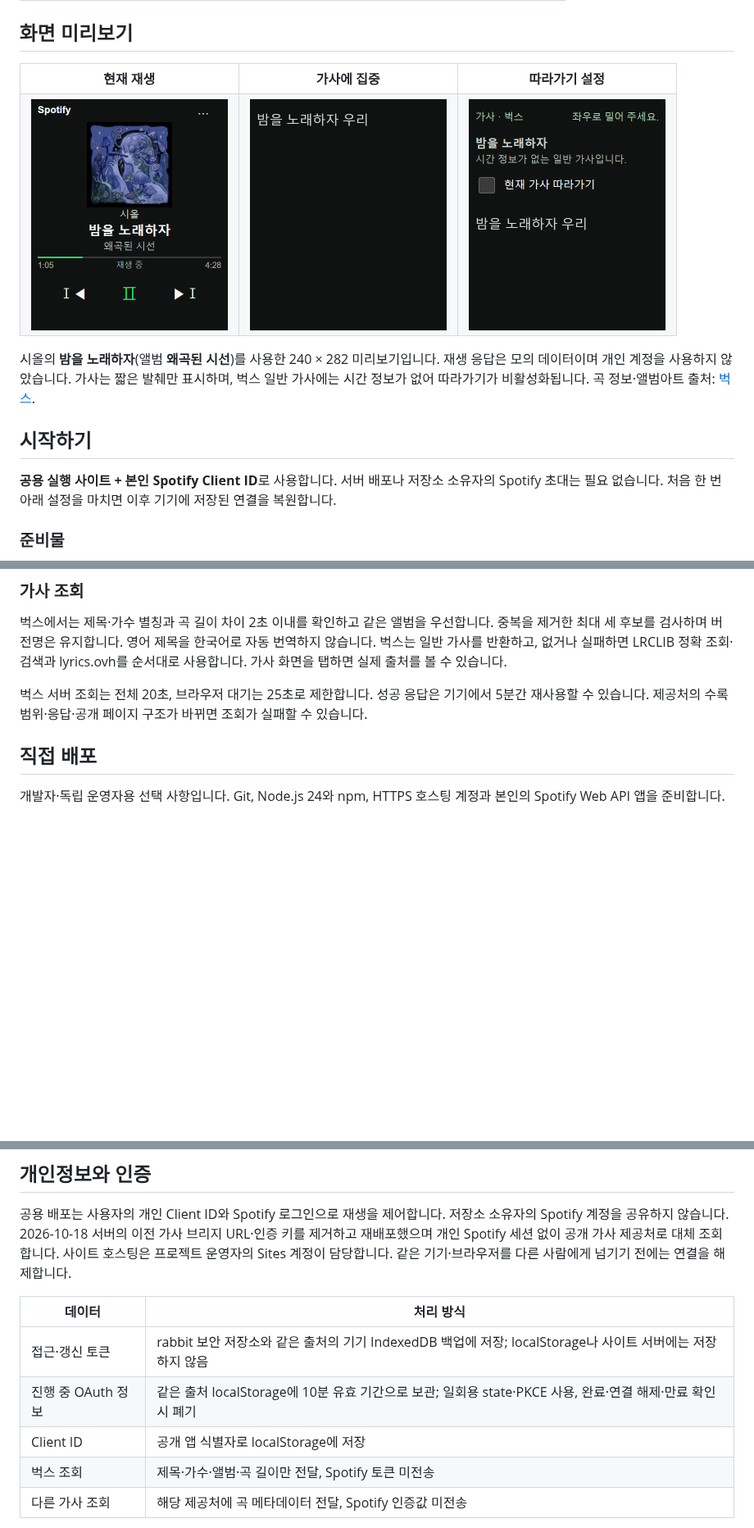
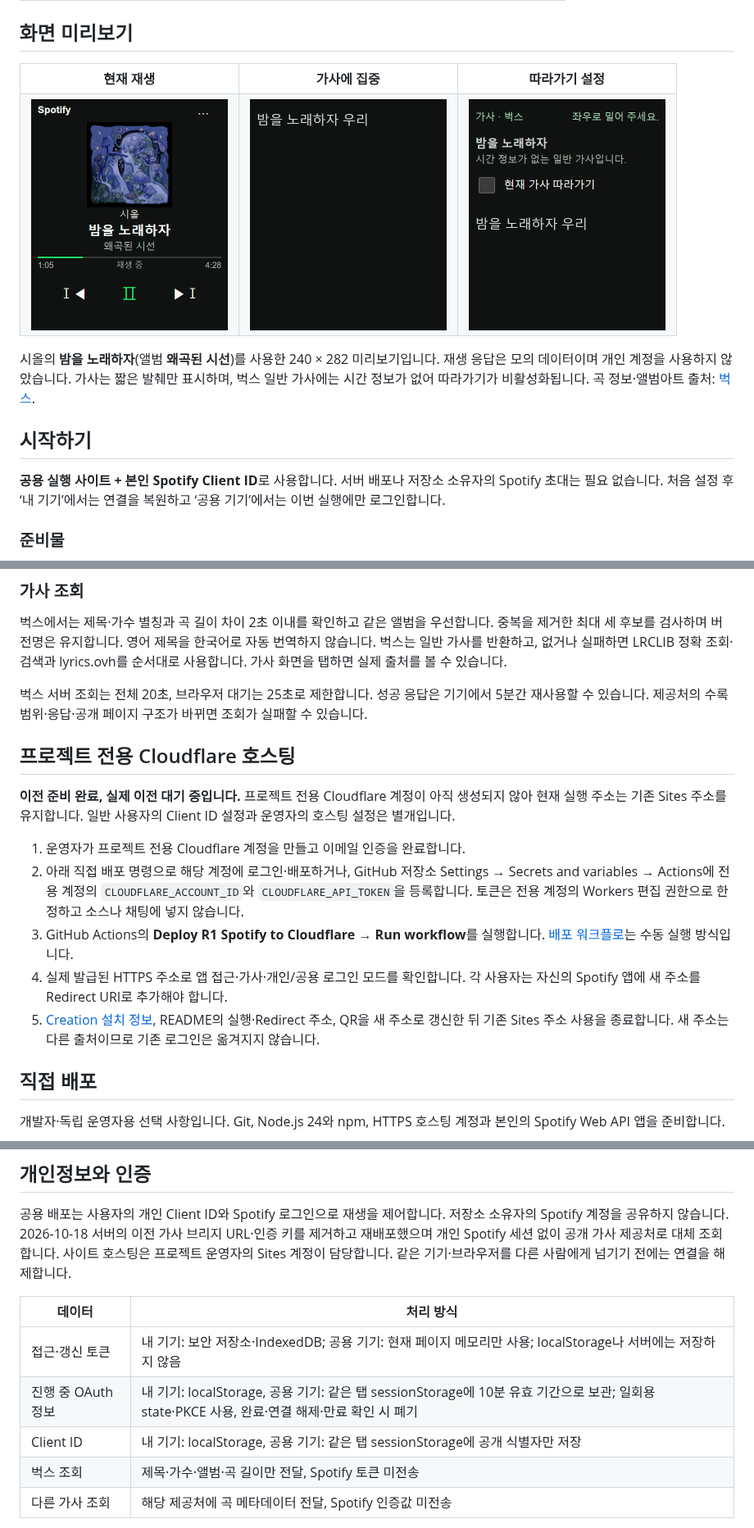
Before and after one commit to plutoparty1/Rabbit_R1, a Markdown page: r1-spotify/README.ko.md, 3 parts joined by grey strips. Shown at 82% size. Rendered like a GitHub page; pictures changed too: r1-spotify/docs/previews/siol-night-controls.png (added), r1-spotify/docs/previews/siol-night-lyrics.png (added), r1-spotify/docs/previews/siol-night-player.png (added); blank space fills up the shorter version.

Commit message:
feat: add personal and shared device sessions and prepare Cloudflare migration

```diff
--- a/r1-spotify/README.ko.md
+++ b/r1-spotify/README.ko.md
@@ -29,13 +29,13 @@
 
 ## 화면 미리보기
 
-<table><tr><th>현재 재생</th><th>가사에 집중</th><th>따라가기 설정</th></tr><tr><td><img src="docs/player-240x282.png" width="240" alt="앨범아트와 재생 버튼" /></td><td><img src="docs/lyrics-only-240x282.png" width="240" alt="가사 전용 화면" /></td><td><img src="docs/lyrics-controls-240x282.png" width="240" alt="가사 따라가기 체크박스" /></td></tr></table>
+<table><tr><th>현재 재생</th><th>가사에 집중</th><th>따라가기 설정</th></tr><tr><td><img src="docs/previews/siol-night-player.png" width="240" alt="앨범아트와 재생 버튼" /></td><td><img src="docs/previews/siol-night-lyrics.png" width="240" alt="가사 전용 화면" /></td><td><img src="docs/previews/siol-night-controls.png" width="240" alt="가사 따라가기 체크박스" /></td></tr></table>
 
 시올의 **밤을 노래하자**(앨범 **왜곡된 시선**)를 사용한 240 × 282 미리보기입니다. 재생 응답은 모의 데이터이며 개인 계정을 사용하지 않았습니다. 가사는 짧은 발췌만 표시하며, 벅스 일반 가사에는 시간 정보가 없어 따라가기가 비활성화됩니다. 곡 정보·앨범아트 출처: [벅스](https://music.bugs.co.kr/track/32794635).
 
 ## 시작하기
 
-**공용 실행 사이트 + 본인 Spotify Client ID**로 사용합니다. 서버 배포나 저장소 소유자의 Spotify 초대는 필요 없습니다. 처음 한 번 아래 설정을 마치면 이후 기기에 저장된 연결을 복원합니다.
+**공용 실행 사이트 + 본인 Spotify Client ID**로 사용합니다. 서버 배포나 저장소 소유자의 Spotify 초대는 필요 없습니다. 처음 설정 후 ‘내 기기’에서는 연결을 복원하고 ‘공용 기기’에서는 이번 실행에만 로그인합니다.
 
 ### 준비물
 
@@ -124,6 +135,16 @@ Spotify 개발자 모드의 인증 사용자·요청 제한은 **각 사용자
 벅스에서는 제목·가수 별칭과 곡 길이 차이 2초 이내를 확인하고 같은 앨범을 우선합니다. 중복을 제거한 최대 세 후보를 검사하며 버전명은 유지합니다. 영어 제목을 한국어로 자동 번역하지 않습니다. 벅스는 일반 가사를 반환하고, 없거나 실패하면 LRCLIB 정확 조회·검색과 lyrics.ovh를 순서대로 사용합니다. 가사 화면을 탭하면 실제 출처를 볼 수 있습니다.
 
 벅스 서버 조회는 전체 20초, 브라우저 대기는 25초로 제한합니다. 성공 응답은 기기에서 5분간 재사용할 수 있습니다. 제공처의 수록 범위·응답·공개 페이지 구조가 바뀌면 조회가 실패할 수 있습니다.
+
+## 프로젝트 전용 Cloudflare 호스팅
+
+**이전 준비 완료, 실제 이전 대기 중입니다.** 프로젝트 전용 Cloudflare 계정이 아직 생성되지 않아 현재 실행 주소는 기존 Sites 주소를 유지합니다. 일반 사용자의 Client ID 설정과 운영자의 호스팅 설정은 별개입니다.
+
+1. 운영자가 프로젝트 전용 Cloudflare 계정을 만들고 이메일 인증을 완료합니다.
+2. 아래 직접 배포 명령으로 해당 계정에 로그인·배포하거나, GitHub 저장소 Settings → Secrets and variables → Actions에 전용 계정의 `CLOUDFLARE_ACCOUNT_ID`와 `CLOUDFLARE_API_TOKEN`을 등록합니다. 토큰은 전용 계정의 Workers 편집 권한으로 한정하고 소스나 채팅에 넣지 않습니다.
+3. GitHub Actions의 **Deploy R1 Spotify to Cloudflare → Run workflow**를 실행합니다. [배포 워크플로](../.github/workflows/r1-spotify-cloudflare.yml)는 수동 실행 방식입니다.
+4. 실제 발급된 HTTPS 주소로 앱 접근·가사·개인/공용 로그인 모드를 확인합니다. 각 사용자는 자신의 Spotify 앱에 새 주소를 Redirect URI로 추가해야 합니다.
+5. [Creation 설치 정보](docs/install-creation.json), README의 실행·Redirect 주소, QR을 새 주소로 갱신한 뒤 기존 Sites 주소 사용을 종료합니다. 새 주소는 다른 출처이므로 기존 로그인은 옮겨지지 않습니다.
 
 ## 직접 배포
 
@@ -170,9 +191,9 @@ Spotify의 개발자 모드 제한은 **각 Spotify 앱**에 적용됩니다.
 
 | 데이터 | 처리 방식 |
 | --- | --- |
-| 접근·갱신 토큰 | rabbit 보안 저장소와 같은 출처의 기기 IndexedDB 백업에 저장; localStorage나 사이트 서버에는 저장하지 않음 |
-| 진행 중 OAuth 정보 | 같은 출처 localStorage에 10분 유효 기간으로 보관; 일회용 state·PKCE 사용, 완료·연결 해제·만료 확인 시 폐기 |
-| Client ID | 공개 앱 식별자로 localStorage에 저장 |
+| 접근·갱신 토큰 | 내 기기: 보안 저장소·IndexedDB; 공용 기기: 현재 페이지 메모리만 사용; localStorage나 서버에는 저장하지 않음 |
+| 진행 중 OAuth 정보 | 내 기기: localStorage, 공용 기기: 같은 탭 sessionStorage에 10분 유효 기간으로 보관; 일회용 state·PKCE 사용, 완료·연결 해제·만료 확인 시 폐기 |
+| Client ID | 내 기기: localStorage, 공용 기기: 같은 탭 sessionStorage에 공개 식별자만 저장 |
 | 벅스 조회 | 제목·가수·앨범·곡 길이만 전달, Spotify 토큰 미전송 |
 | 다른 가사 조회 | 해당 제공처에 곡 메타데이터 전달, Spotify 인증값 미전송 |
 
```
Also changed, not shown: other parts of r1-spotify/README.ko.md (+17 -6 lines), r1-spotify/README.md (+32 -11 lines), 13 other files.
